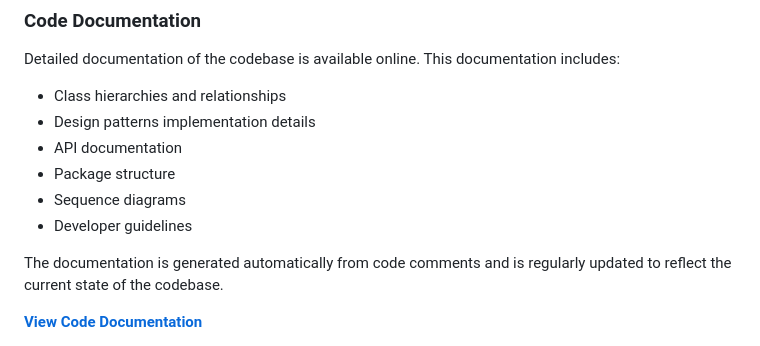
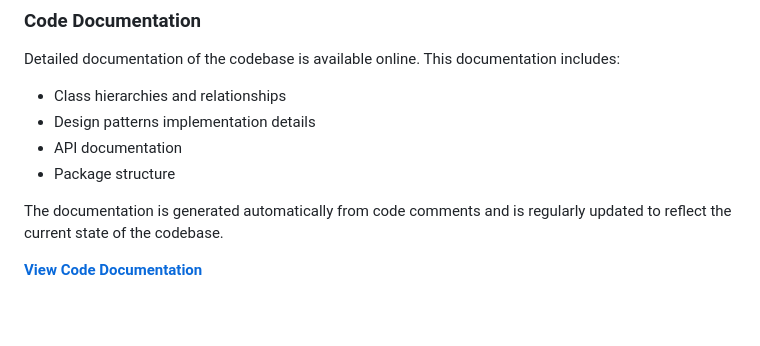
Before and after one commit to ItzPsychen/NONSENSE-generator, a Markdown page: README.md, the part around the change. Rendered like a GitHub page; blank space fills up the shorter version.

Commit message:
Remove outdated items from `README.md` deliverables
Deleted "Sequence diagrams" and "Developer guidelines" from the project deliverables section of the `README.md`. These items are no longer relevant and have been excluded to reflect current project scope and documentation practices.

```diff
--- a/README.md
+++ b/README.md
@@ -332,8 +332,6 @@ Detailed documentation of the codebase is available online. This documentation i
 - Design patterns implementation details
 - API documentation
 - Package structure
-- Sequence diagrams
-- Developer guidelines
 
 The documentation is generated automatically from code comments and is regularly updated to reflect the current state of the codebase.
 
```
